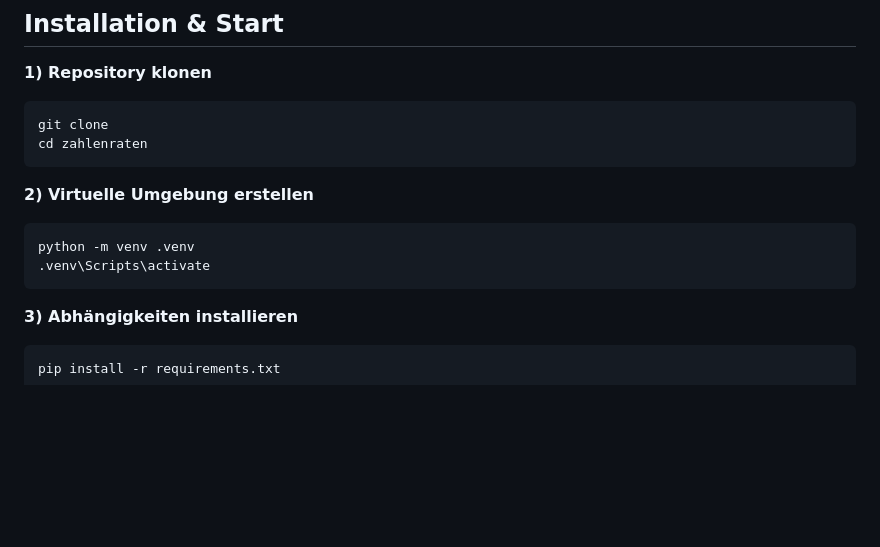
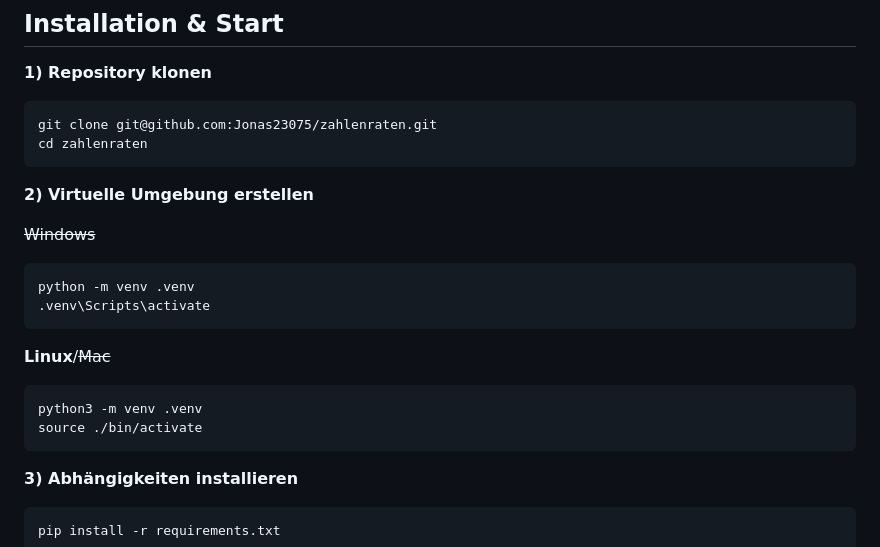
Before and after one commit to Jonas23075/zahlenraten, a Markdown page: README.md, the part around the change. GitHub-like rendering; blank space fills up the shorter version.

````diff
--- a/README.md
+++ b/README.md
@@ -68,15 +68,21 @@ zahlenraten/
 **1) Repository klonen**
 
 ```bash
-git clone
+git clone git@github.com:Jonas23075/zahlenraten.git
 cd zahlenraten
 ```
 
 **2) Virtuelle Umgebung erstellen**
 
+~~Windows~~
 ```bash
 python -m venv .venv
 .venv\Scripts\activate
+```
+**Linux**/~~Mac~~
+```bash
+python3 -m venv .venv
+source ./bin/activate
 ```
 
 **3) Abhängigkeiten installieren**
````
